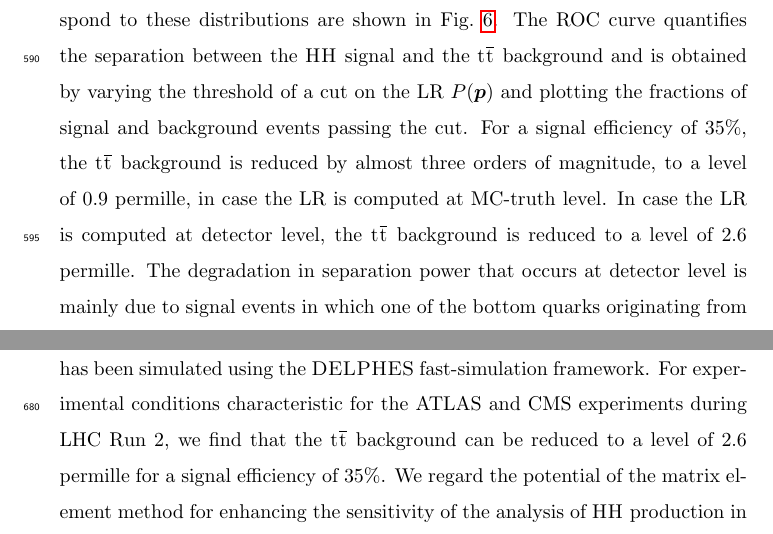
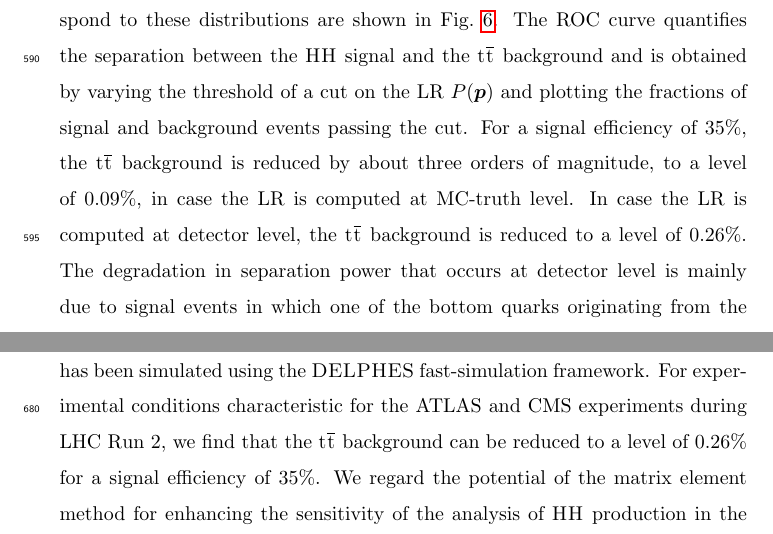
Before and after one commit to veelken/bbwwMEM_paper, a LaTeX paper (bbwwMEM.tex, which reads performance.tex, summary.tex): two parts of pages 25 and 29 of 49, joined at a grey line, cut so that both start at the same text. Compiled offline with pdfLaTeX.

Commit message:
use $\%$ instead of "permille", as suggested by one of the reviewers

```diff
--- a/performance.tex
+++ b/performance.tex
@@ -196,8 +196,8 @@ that populate the leftmost (rightmost) bin increases to $14\%$ (decreases to $7\
 The ``receiver-operating-characteristic'' (ROC) curves~\cite{ROCcurve} that correspond to these distributions are shown in Fig.~\ref{fig:ROC}.
 The ROC curve quantifies the separation between the $\dihiggs$ signal and the $\ttbar$ background
 and is obtained by varying the threshold of a cut on the LR $P(\vecy)$ and plotting the fractions of signal and background events passing the cut.
-For a signal efficiency of $35\%$, the $\ttbar$ background is reduced by almost three orders of magnitude, to a level of $0.9$ permille, in case the LR is computed at MC-truth level.
-In case the LR is computed at detector level, the $\ttbar$ background is reduced to a level of $2.6$ permille.
+For a signal efficiency of $35\%$, the $\ttbar$ background is reduced by about three orders of magnitude, to a level of $0.09\%$, in case the LR is computed at MC-truth level.
+In case the LR is computed at detector level, the $\ttbar$ background is reduced to a level of $0.26\%$.
 The degradation in separation power that occurs at detector level is mainly due to
 signal events in which one of the bottom quarks originating from the $\PHiggs$ boson decay is not reconstructed as $\Pbottom$-jet at detector level
 and a light quark or gluon jet is misidentified as $\Pbottom$-jet instead.
--- a/summary.tex
+++ b/summary.tex
@@ -9,6 +9,6 @@ the likelihood ratio $P(\vecy)$ given by Eq.~(\ref{eq:memLR}) provides the optim
 We have studied the separation of the $\dihiggs$ signal from the $\ttbar$ background at Monte-Carlo truth and at detector level.
 The latter has been simulated using the $\textsc{DELPHES}$ fast-simulation framework.
 For experimental conditions characteristic for the ATLAS and CMS experiments during LHC Run $2$,
-we find that the $\ttbar$ background can be reduced to a level of $2.6$ permille for a signal efficiency of $35\%$.
+we find that the $\ttbar$ background can be reduced to a level of $0.26\%$ for a signal efficiency of $35\%$.
 We regard the potential of the matrix element method for enhancing the sensitivity of the analysis of $\dihiggs$ production in the channel $\dihiggs \to \Pbottom\APbottom\PW\PW\virt$
 as promising and we hope this paper will motivate the ATLAS and CMS collaborations to employ the method in a full analysis.
```
Also changed, not shown: bbwwMEM.tex (+1 -1 lines).
